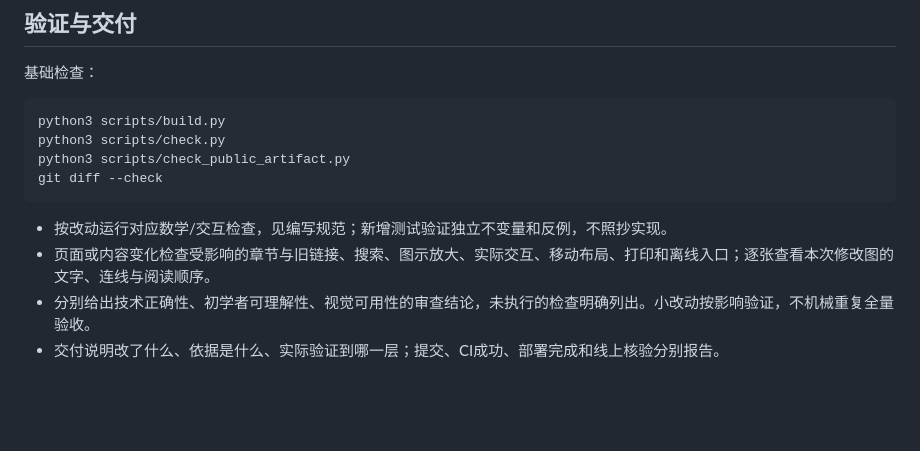
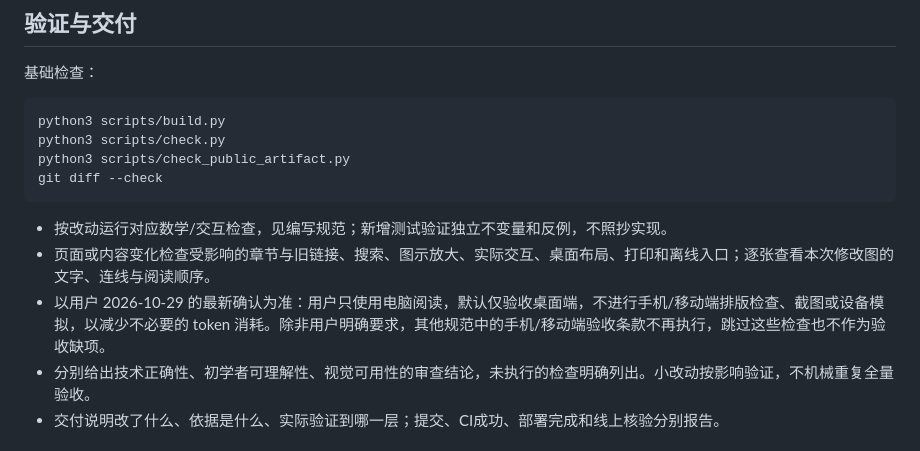
Before and after one commit to Xuanwen-Wang/interview, a Markdown page: AGENTS.md, the part around the change. Rendered like a GitHub page; blank space fills up the shorter version.

Commit message:
docs: default to desktop-only layout validation

````diff
--- a/AGENTS.md
+++ b/AGENTS.md
@@ -39,7 +39,8 @@ git diff --check
 ```
 
 - 按改动运行对应数学/交互检查，见编写规范；新增测试验证独立不变量和反例，不照抄实现。
-- 页面或内容变化检查受影响的章节与旧链接、搜索、图示放大、实际交互、移动布局、打印和离线入口；逐张查看本次修改图的文字、连线与阅读顺序。
+- 页面或内容变化检查受影响的章节与旧链接、搜索、图示放大、实际交互、桌面布局、打印和离线入口；逐张查看本次修改图的文字、连线与阅读顺序。
+- 以用户 2026-10-29 的最新确认为准：用户只使用电脑阅读，默认仅验收桌面端，不进行手机/移动端排版检查、截图或设备模拟，以减少不必要的 token 消耗。除非用户明确要求，其他规范中的手机/移动端验收条款不再执行，跳过这些检查也不作为验收缺项。
 - 分别给出技术正确性、初学者可理解性、视觉可用性的审查结论，未执行的检查明确列出。小改动按影响验证，不机械重复全量验收。
 - 交付说明改了什么、依据是什么、实际验证到哪一层；提交、CI成功、部署完成和线上核验分别报告。
 
````
